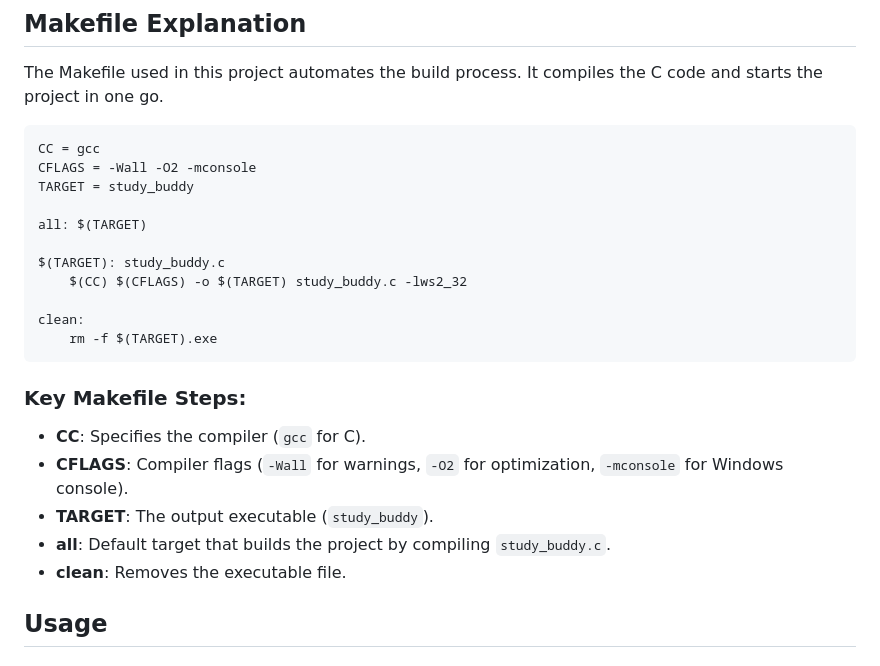
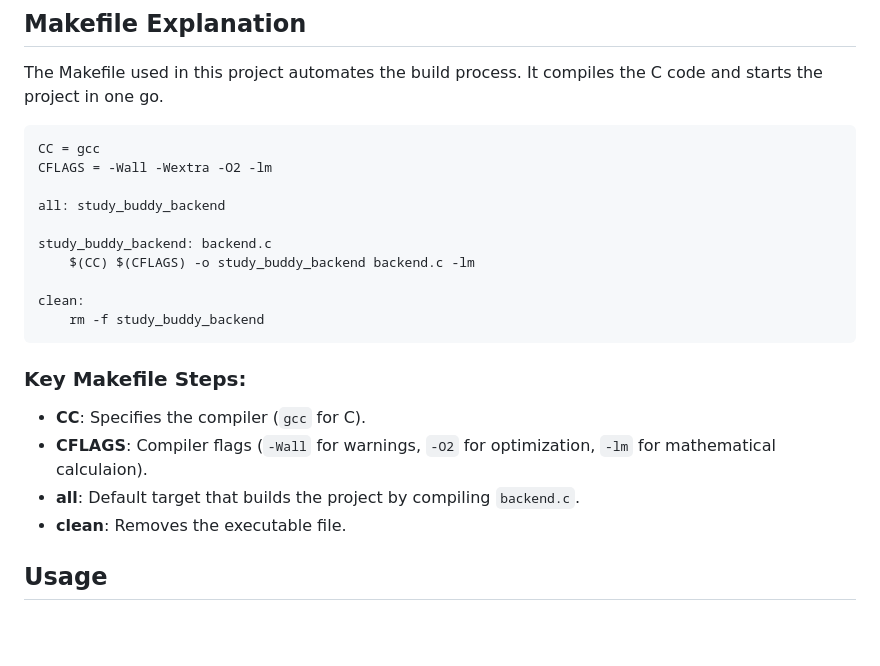
Before and after one commit to Itz-Sidra/Study-Buddy-2.0, a Markdown page: README.md, the part around the change printed below. GitHub-like rendering; blank space fills up the shorter version.

`````diff
--- a/README.md
+++ b/README.md
@@ -65,24 +67,22 @@ The Makefile used in this project automates the build process. It compiles the C
 
 ```makefile
 CC = gcc
-CFLAGS = -Wall -O2 -mconsole
-TARGET = study_buddy
+CFLAGS = -Wall -Wextra -O2 -lm
 
-all: $(TARGET)
+all: study_buddy_backend
 
-$(TARGET): study_buddy.c
-	$(CC) $(CFLAGS) -o $(TARGET) study_buddy.c -lws2_32
+study_buddy_backend: backend.c
+	$(CC) $(CFLAGS) -o study_buddy_backend backend.c -lm
 
 clean:
-	rm -f $(TARGET).exe
+	rm -f study_buddy_backend
 ````
 
 ### Key Makefile Steps:
 
 * **CC**: Specifies the compiler (`gcc` for C).
-* **CFLAGS**: Compiler flags (`-Wall` for warnings, `-O2` for optimization, `-mconsole` for Windows console).
-* **TARGET**: The output executable (`study_buddy`).
-* **all**: Default target that builds the project by compiling `study_buddy.c`.
+* **CFLAGS**: Compiler flags (`-Wall` for warnings, `-O2` for optimization, `-lm` for mathematical calculaion).
+* **all**: Default target that builds the project by compiling `backend.c`.
 * **clean**: Removes the executable file.
 
 ## Usage
`````
Also changed, not shown: other parts of README.md (+3 -1 lines).
